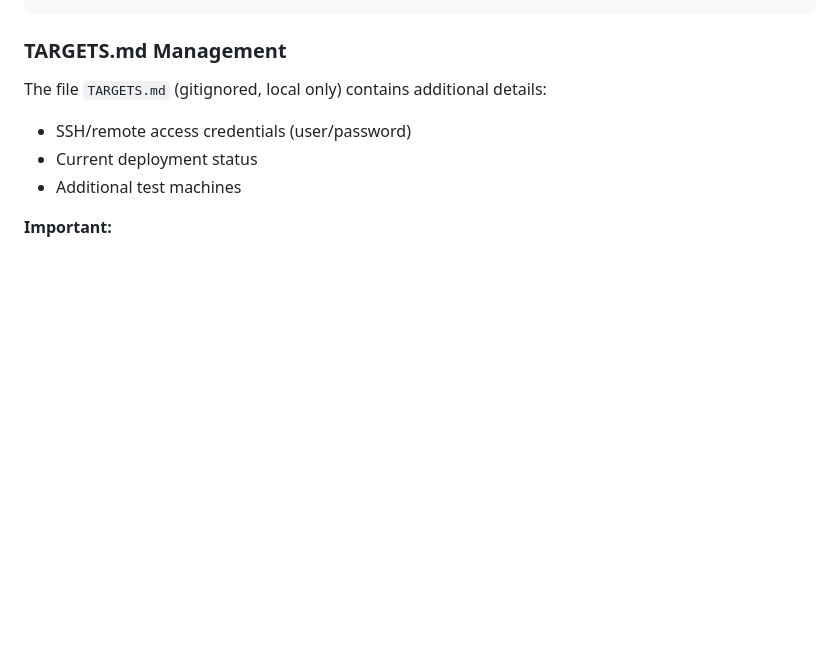
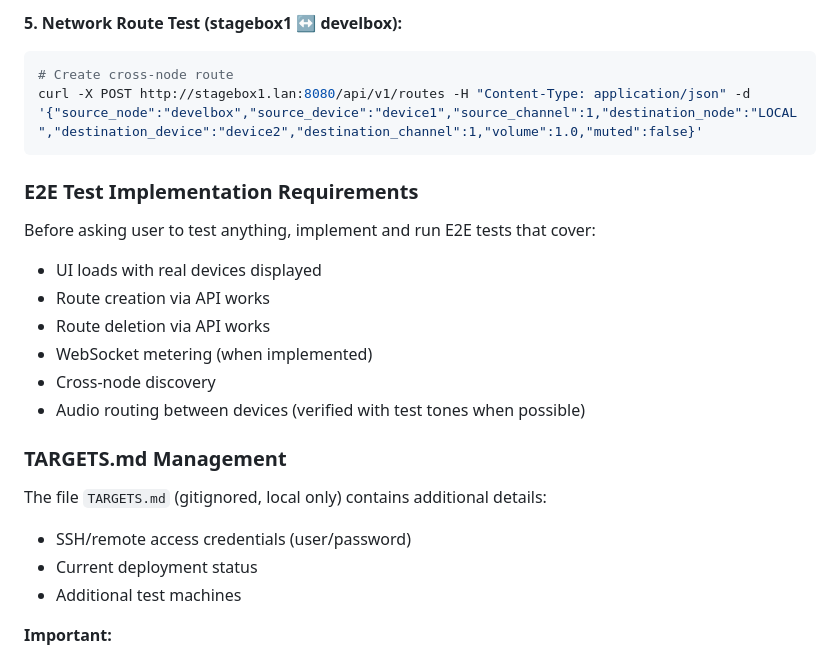
Before and after one commit to zbynekdrlik/audiomatrix, a Markdown page: CLAUDE.md, the part around one of its changes. Drawn GitHub-style; blank space fills up the shorter version.

````diff
--- a/CLAUDE.md
+++ b/CLAUDE.md
@@ -1144,4 +1183,20 @@ curl http://develbox:8080/api/v1/health
 ```
+
+**5. Network Route Test (stagebox1 ↔ develbox):**
+```bash
+# Create cross-node route
+curl -X POST http://stagebox1.lan:8080/api/v1/routes -H "Content-Type: application/json" -d '{"source_node":"develbox","source_device":"device1","source_channel":1,"destination_node":"LOCAL","destination_device":"device2","destination_channel":1,"volume":1.0,"muted":false}'
+```
+
+### E2E Test Implementation Requirements
+
+Before asking user to test anything, implement and run E2E tests that cover:
+- UI loads with real devices displayed
+- Route creation via API works
+- Route deletion via API works
+- WebSocket metering (when implemented)
+- Cross-node discovery
+- Audio routing between devices (verified with test tones when possible)
 
 ### TARGETS.md Management
 
````
Also changed, not shown: other parts of CLAUDE.md (+57 -18 lines).
